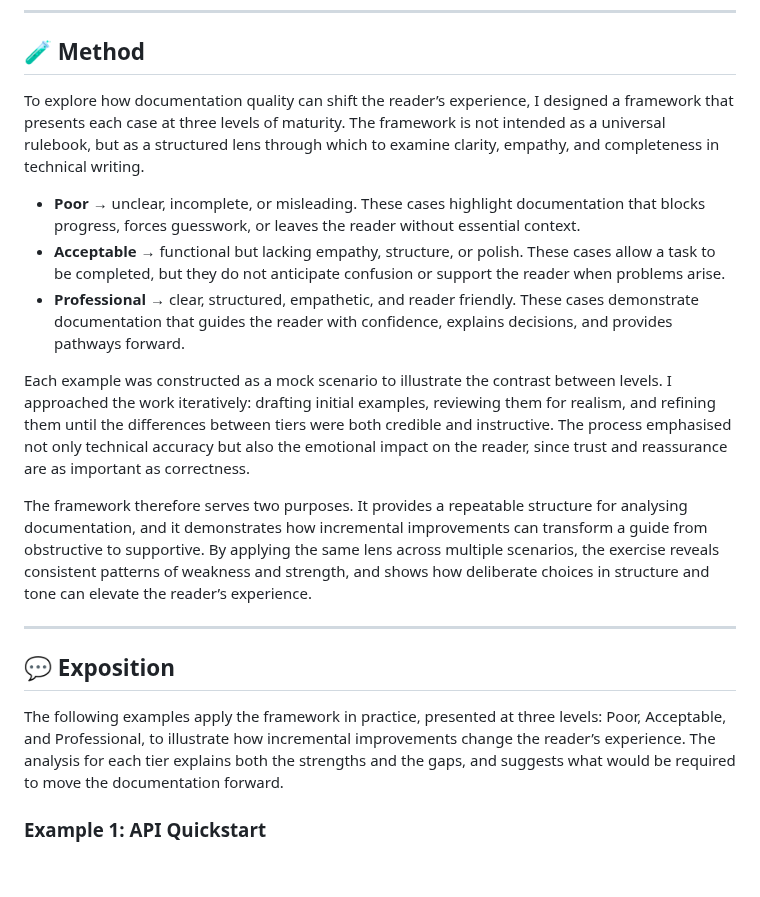
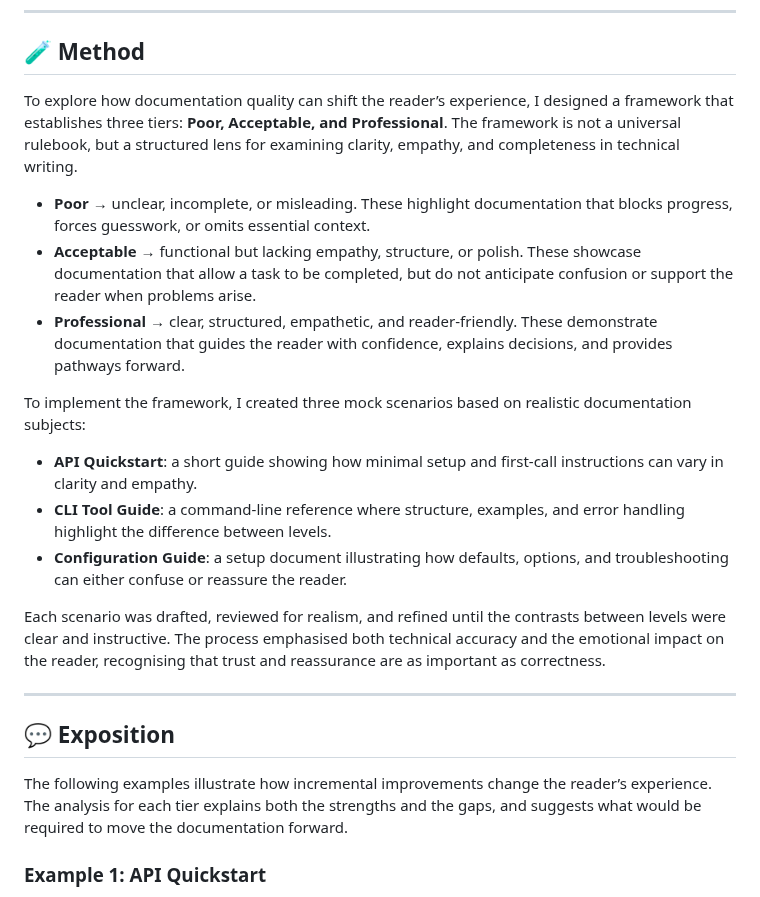
Before and after one commit to musman-uk/portfolio, a Markdown page: independent-projects/documentation-makeover/README.md, the part around the change. Rendered like a GitHub page; blank space fills up the shorter version.

```diff
--- a/independent-projects/documentation-makeover/README.md
+++ b/independent-projects/documentation-makeover/README.md
@@ -6,22 +6,26 @@ This project examines how documentation quality shapes the reader experience. Th
 
 ## 🧪 Method
 
-To explore how documentation quality can shift the reader’s experience, I designed a framework that presents each case at three levels of maturity. The framework is not intended as a universal rulebook, but as a structured lens through which to examine clarity, empathy, and completeness in technical writing.
+To explore how documentation quality can shift the reader’s experience, I designed a framework that establishes three tiers: **Poor, Acceptable, and Professional**. The framework is not a universal rulebook, but a structured lens for examining clarity, empathy, and completeness in technical writing.
 
-- **Poor** → unclear, incomplete, or misleading. These cases highlight documentation that blocks progress, forces guesswork, or leaves the reader without essential context.
-- **Acceptable** → functional but lacking empathy, structure, or polish. These cases allow a task to be completed, but they do not anticipate confusion or support the reader when problems arise.
-- **Professional** → clear, structured, empathetic, and reader friendly. These cases demonstrate documentation that guides the reader with confidence, explains decisions, and provides pathways forward.
+- **Poor** → unclear, incomplete, or misleading. These highlight documentation that blocks progress, forces guesswork, or omits essential context.
+- **Acceptable** → functional but lacking empathy, structure, or polish. These showcase documentation that allow a task to be completed, but do not anticipate confusion or support the reader when problems arise.
+- **Professional** → clear, structured, empathetic, and reader‑friendly. These demonstrate documentation that guides the reader with confidence, explains decisions, and provides pathways forward.
 
-Each example was constructed as a mock scenario to illustrate the contrast between levels. I approached the work iteratively: drafting initial examples, reviewing them for realism, and refining them until the differences between tiers were both credible and instructive. The process emphasised not only technical accuracy but also the emotional impact on the reader, since trust and reassurance are as important as correctness.
+To implement the framework, I created three mock scenarios based on realistic documentation subjects:
 
-The framework therefore serves two purposes. It provides a repeatable structure for analysing documentation, and it demonstrates how incremental improvements can transform a guide from obstructive to supportive. By applying the same lens across multiple scenarios, the exercise reveals consistent patterns of weakness and strength, and shows how deliberate choices in structure and tone can elevate the reader’s experience.
+- **API Quickstart**: a short guide showing how minimal setup and first‑call instructions can vary in clarity and empathy.
+- **CLI Tool Guide**: a command‑line reference where structure, examples, and error handling highlight the difference between levels.
+- **Configuration Guide**: a setup document illustrating how defaults, options, and troubleshooting can either confuse or reassure the reader.
+
+Each scenario was drafted, reviewed for realism, and refined until the contrasts between levels were clear and instructive. The process emphasised both technical accuracy and the emotional impact on the reader, recognising that trust and reassurance are as important as correctness.
 
 
 ---
 
 ## 💬 Exposition
 
-The following examples apply the framework in practice, presented at three levels:  Poor, Acceptable, and Professional,  to illustrate how incremental improvements change the reader’s experience. The analysis for each tier explains both the strengths and the gaps, and suggests what would be required to move the documentation forward.
+The following examples illustrate how incremental improvements change the reader’s experience. The analysis for each tier explains both the strengths and the gaps, and suggests what would be required to move the documentation forward.
 
 
 ### Example 1: API Quickstart
```
